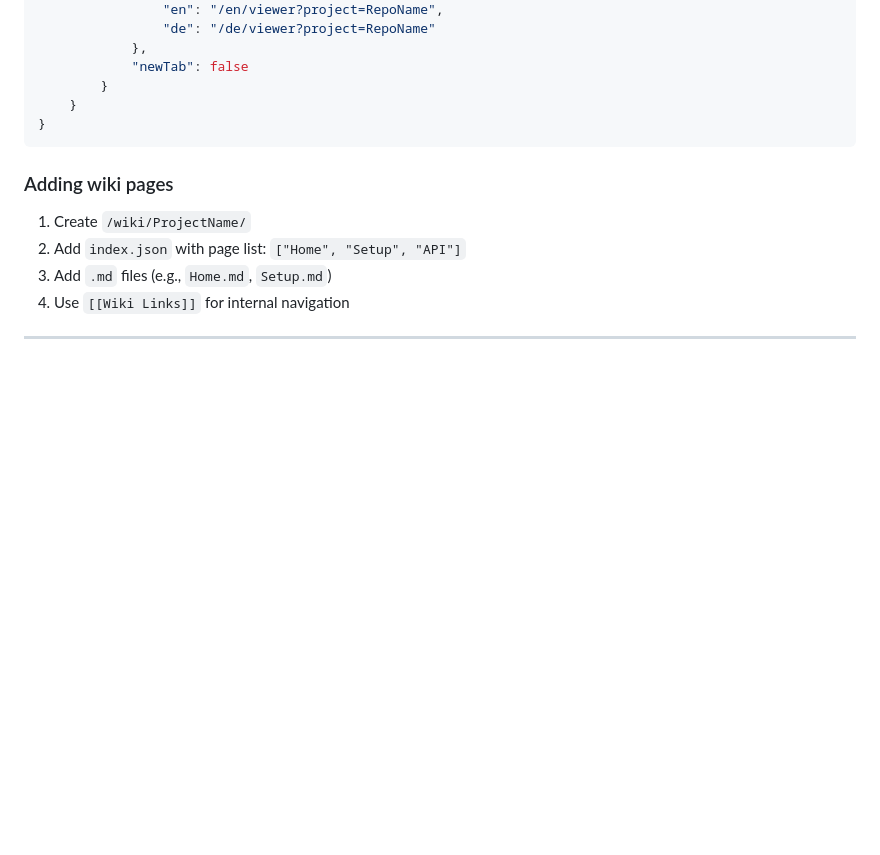
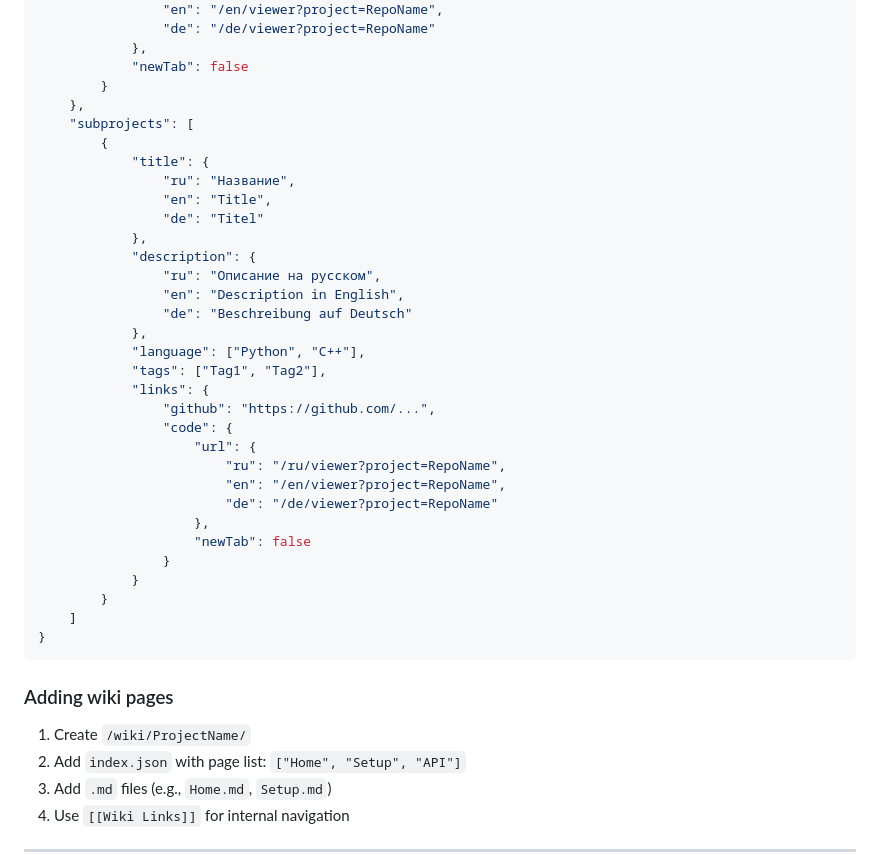
Before and after one commit to Lonewolf239/base-escape.ru, a Markdown page: README.md, the part around the change. Drawn GitHub-style; blank space fills up the shorter version.

````diff
--- a/README.md
+++ b/README.md
@@ -93,7 +93,34 @@ Edit `projects.json`:
             },
             "newTab": false
         }
-    }
+    },
+    "subprojects": [
+        {
+            "title": {
+	            "ru": "Название",
+                "en": "Title",
+	            "de": "Titel"
+            },
+	        "description": {
+			    "ru": "Описание на русском",
+	            "en": "Description in English",
+	            "de": "Beschreibung auf Deutsch"
+            },
+	        "language": ["Python", "C++"],
+            "tags": ["Tag1", "Tag2"],
+	        "links": {
+                "github": "https://github.com/...",
+				"code": {
+				    "url": {
+                        "ru": "/ru/viewer?project=RepoName",
+                        "en": "/en/viewer?project=RepoName",
+                        "de": "/de/viewer?project=RepoName"
+                    },
+					"newTab": false
+                }
+            }
+        }
+    ]
 }
 ```
 
````
